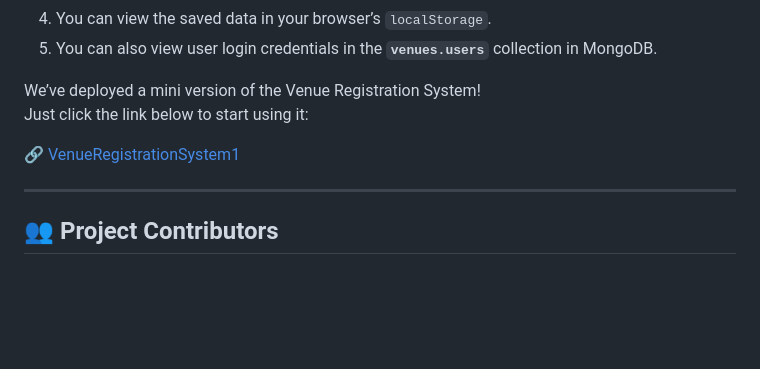
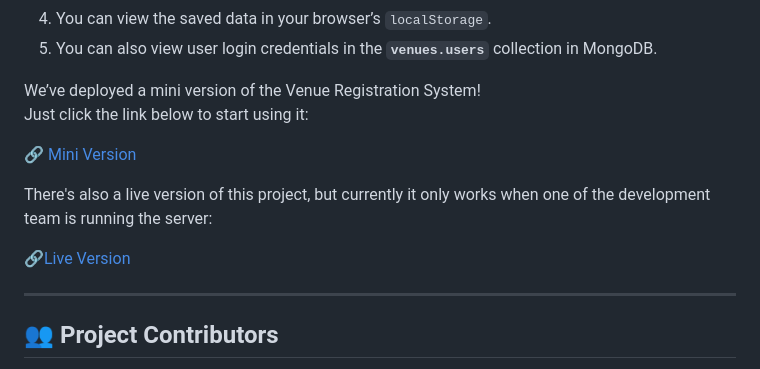
Before and after one commit to AlapatiVamsi05/Venue_Registration_System_VRS, a Markdown page: README.md, the part around the change. GitHub-like rendering; blank space fills up the shorter version.

```diff
--- a/README.md
+++ b/README.md
@@ -85,7 +85,11 @@ To use VRS on your system, make sure you have the following:
 We’ve deployed a mini version of the Venue Registration System!
 Just click the link below to start using it:
 
-🔗 [VenueRegistrationSystem1](https://alapativamsi05.github.io/VenueRegistrationSystem1/)
+🔗 [Mini Version](https://alapativamsi05.github.io/VenueRegistrationSystem1/)
+
+There's also a live version of this project, but currently it only works when one of the development team is running the server:
+
+🔗[Live Version](https://alapativamsi05.github.io/Venue_Registration_System_VRS/)
 
 ---
 
```
